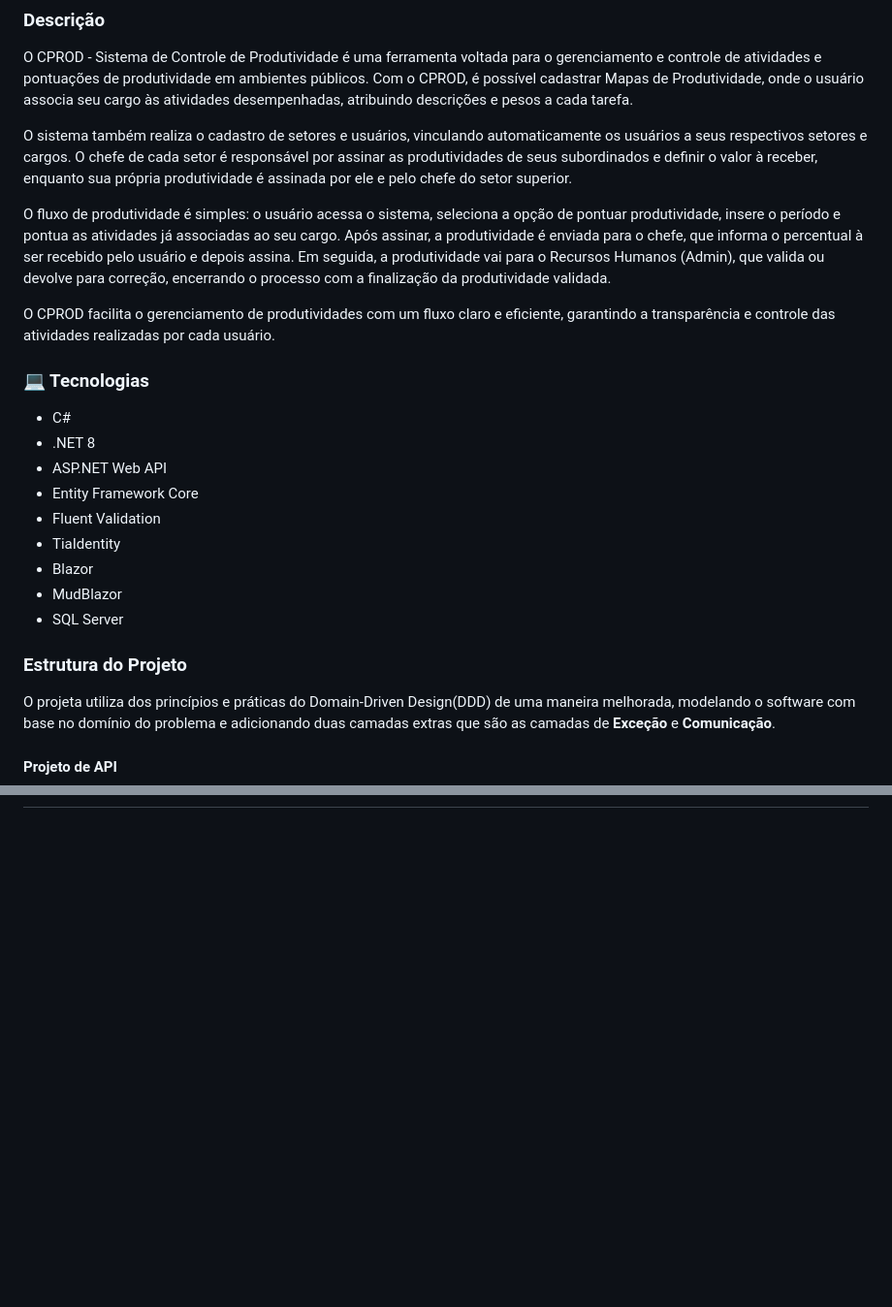
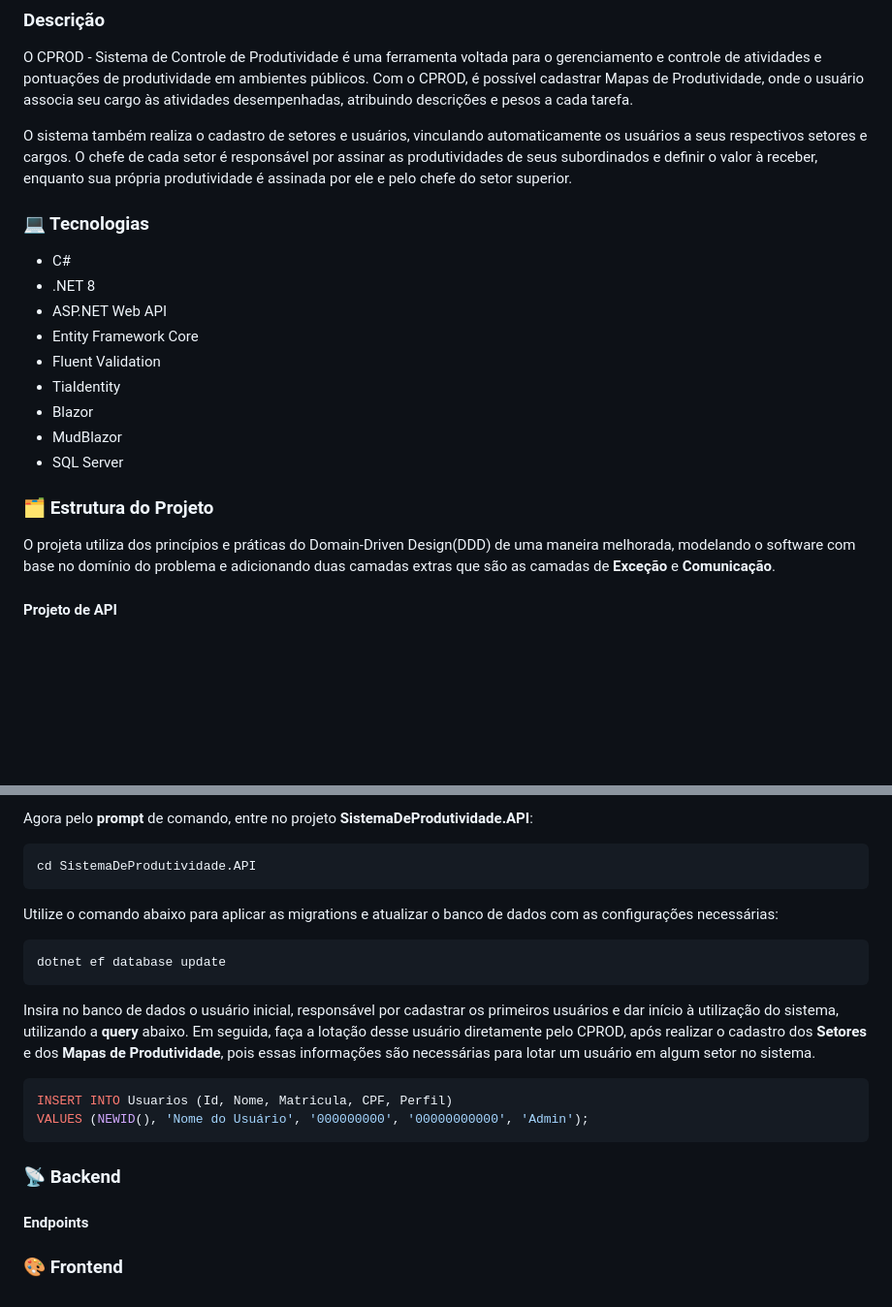
Before and after one commit to aledevx/SistemaDeProdutividade, a Markdown page: README.md, 2 parts joined by grey strips. Shown at 97% size. GitHub-like rendering; blank space fills up the shorter version.

````diff
--- a/README.md
+++ b/README.md
@@ -5,10 +5,6 @@
 O CPROD - Sistema de Controle de Produtividade é uma ferramenta voltada para o gerenciamento e controle de atividades e pontuações de produtividade em ambientes públicos. Com o CPROD, é possível cadastrar Mapas de Produtividade, onde o usuário associa seu cargo às atividades desempenhadas, atribuindo descrições e pesos a cada tarefa.
 
 O sistema também realiza o cadastro de setores e usuários, vinculando automaticamente os usuários a seus respectivos setores e cargos. O chefe de cada setor é responsável por assinar as produtividades de seus subordinados e definir o valor à receber, enquanto sua própria produtividade é assinada por ele e pelo chefe do setor superior.
-
-O fluxo de produtividade é simples: o usuário acessa o sistema, seleciona a opção de pontuar produtividade, insere o período e pontua as atividades já associadas ao seu cargo. Após assinar, a produtividade é enviada para o chefe, que informa o percentual à ser recebido pelo usuário e depois assina. Em seguida, a produtividade vai para o Recursos Humanos (Admin), que valida ou devolve para correção, encerrando o processo com a finalização da produtividade validada.
-
-O CPROD facilita o gerenciamento de produtividades com um fluxo claro e eficiente, garantindo a transparência e controle das atividades realizadas por cada usuário.
 
 ### 💻 Tecnologias
 
@@ -22,7 +18,7 @@ O CPROD facilita o gerenciamento de produtividades com um fluxo claro e eficient
 - MudBlazor
 - SQL Server
 
-### Estrutura do Projeto
+### 🗂️ Estrutura do Projeto
 
 O projeta utiliza dos princípios e práticas do Domain-Driven Design(DDD) de uma maneira melhorada, modelando o software com base no domínio do problema e adicionando duas camadas extras que são as camadas de **Exceção** e **Comunicação**.
 
@@ -68,0 +119,24 @@ O projeta utiliza dos princípios e práticas do Domain-Driven Design(DDD) de um
+Agora pelo **prompt** de comando, entre no projeto **SistemaDeProdutividade.API**:
+
+```shell
+cd SistemaDeProdutividade.API
+```
+
+Utilize o comando abaixo para aplicar as migrations e atualizar o banco de dados com as configurações necessárias:
+
+```shell
+dotnet ef database update
+```
+
+Insira no banco de dados o usuário inicial, responsável por cadastrar os primeiros usuários e dar início à utilização do sistema, utilizando a **query** abaixo. Em seguida, faça a lotação desse usuário diretamente pelo CPROD, após realizar o cadastro dos **Setores** e dos **Mapas de Produtividade**, pois essas informações são necessárias para lotar um usuário em algum setor no sistema.
+
+```sql
+INSERT INTO Usuarios (Id, Nome, Matricula, CPF, Perfil)
+VALUES (NEWID(), 'Nome do Usuário', '000000000', '00000000000', 'Admin');
+```
+
+### 📡 Backend
+
+#### Endpoints
+
+### 🎨 Frontend
````
Also changed, not shown: other parts of README.md (+57 -3 lines).
